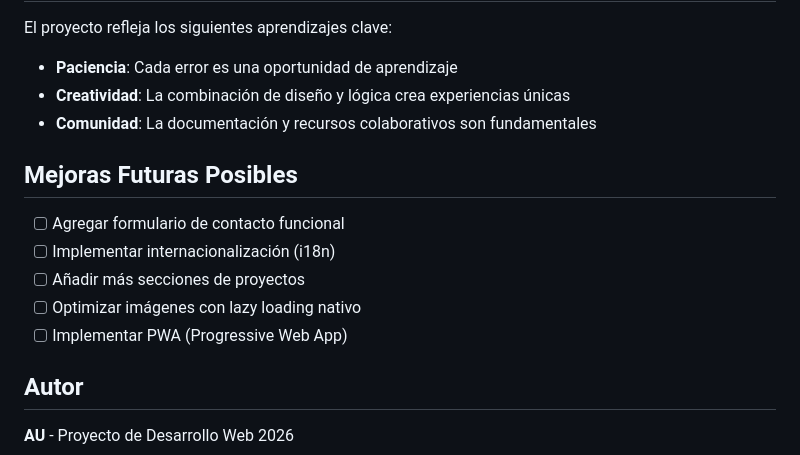
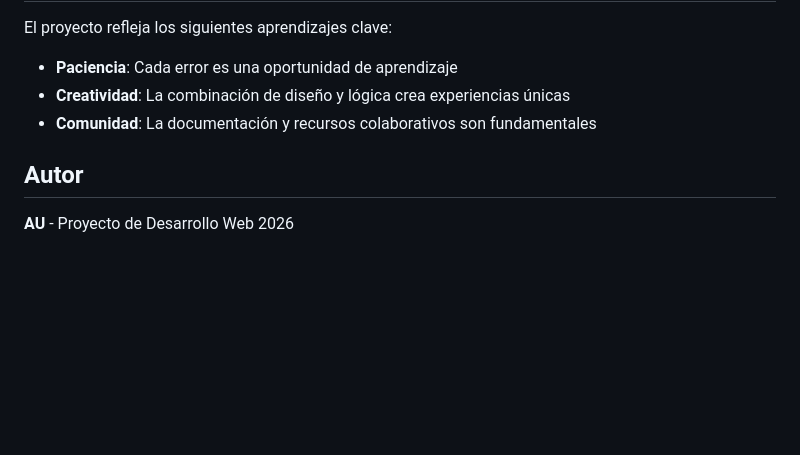
Before and after one commit to JCbral04/Mi-Historia-INGWEB, a Markdown page: README.md, the part around the change. GitHub-like rendering; blank space fills up the shorter version.

```diff
--- a/README.md
+++ b/README.md
@@ -128,14 +128,6 @@ El proyecto refleja los siguientes aprendizajes clave:
 - **Creatividad**: La combinación de diseño y lógica crea experiencias únicas
 - **Comunidad**: La documentación y recursos colaborativos son fundamentales
 
-##  Mejoras Futuras Posibles
-
-- [ ] Agregar formulario de contacto funcional
-- [ ] Implementar internacionalización (i18n)
-- [ ] Añadir más secciones de proyectos
-- [ ] Optimizar imágenes con lazy loading nativo
-- [ ] Implementar PWA (Progressive Web App)
-
 ##  Autor
 
 **AU** - Proyecto de Desarrollo Web 2026
```
